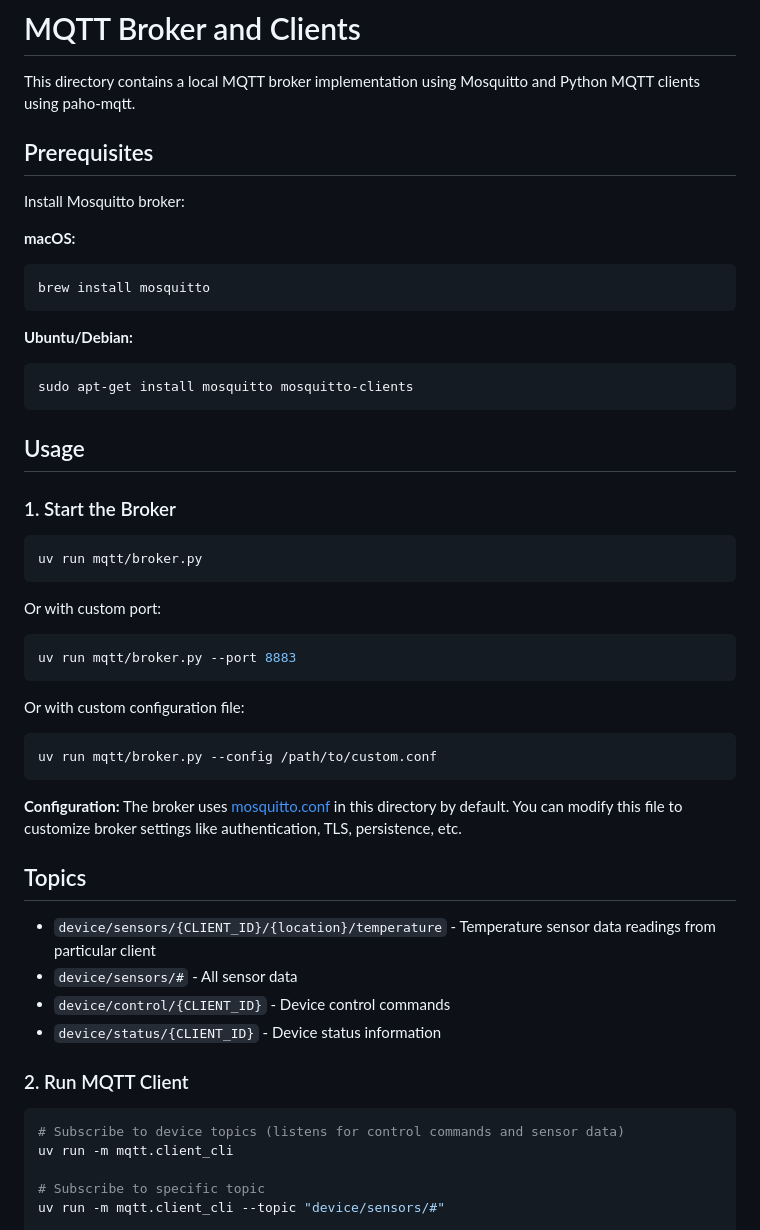
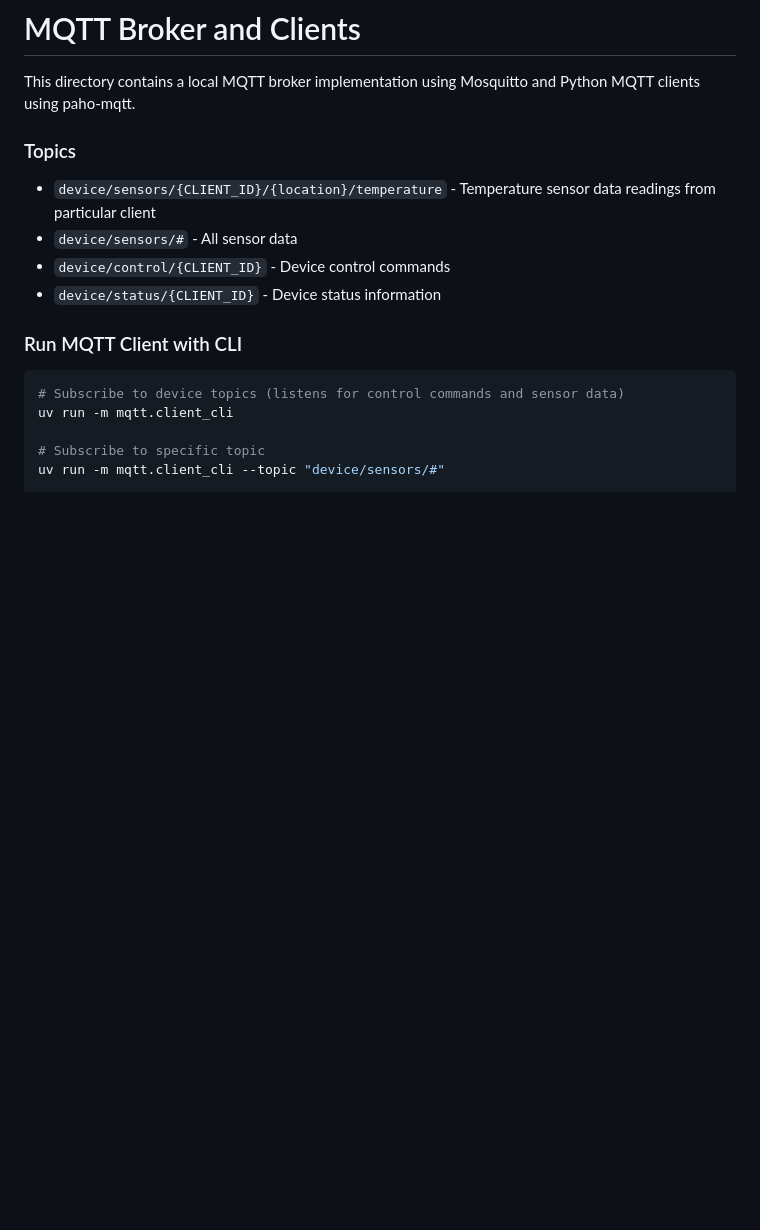
Before and after one commit to martin-zelinka/iot-playground, a Markdown page: mqtt/README.md, the part around one of its changes. Drawn GitHub-style; blank space fills up the shorter version.

````diff
--- a/mqtt/README.md
+++ b/mqtt/README.md
@@ -2,50 +2,15 @@
 
 This directory contains a local MQTT broker implementation using Mosquitto and Python MQTT clients using paho-mqtt.
 
-## Prerequisites
 
-Install Mosquitto broker:
-
-**macOS:**
-```bash
-brew install mosquitto
-```
-
-**Ubuntu/Debian:**
-```bash
-sudo apt-get install mosquitto mosquitto-clients
-```
-
-## Usage
-
-### 1. Start the Broker
-
-```bash
-uv run mqtt/broker.py
-```
-
-Or with custom port:
-
-```bash
-uv run mqtt/broker.py --port 8883
-```
-
-Or with custom configuration file:
-
-```bash
-uv run mqtt/broker.py --config /path/to/custom.conf
-```
-
-**Configuration:** The broker uses [mosquitto.conf](mosquitto.conf) in this directory by default. You can modify this file to customize broker settings like authentication, TLS, persistence, etc.
-
-## Topics
+### Topics
 
 - `device/sensors/{CLIENT_ID}/{location}/temperature` - Temperature sensor data readings from particular client
 - `device/sensors/#` - All sensor data
 - `device/control/{CLIENT_ID}` - Device control commands
 - `device/status/{CLIENT_ID}` - Device status information
 
-### 2. Run MQTT Client
+### Run MQTT Client with CLI
 
 ```bash
 # Subscribe to device topics (listens for control commands and sensor data)
````
Also changed, not shown: other parts of mqtt/README.md (+1 -80 lines), README.md (+25 -6 lines), mqtt_schema.png (added).
